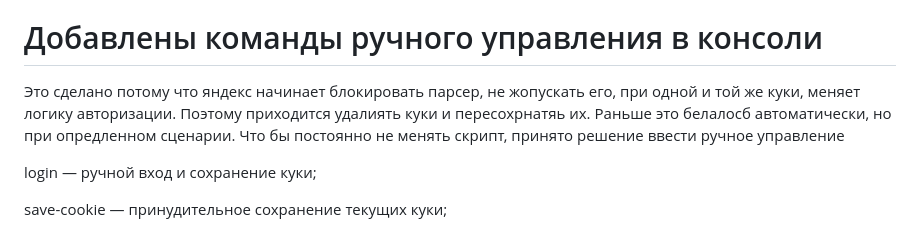
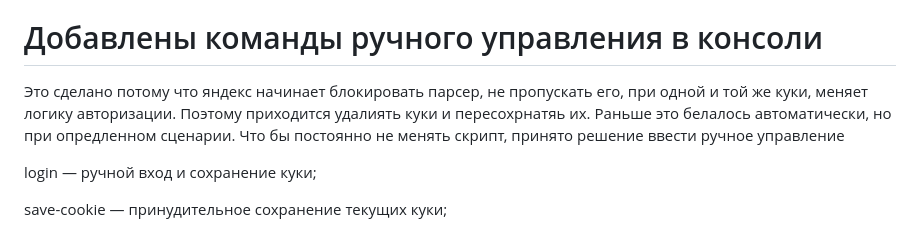
Before and after one commit to ToriHever/Puppeteer, a Markdown page: README.md, the part around the change. Drawn GitHub-style.

```diff
--- a/README.md
+++ b/README.md
@@ -46,7 +46,7 @@ Parser_request - создан 2 файл "wordstat-parser-ctrlV2.js" с верс
 
 # Добавлены команды ручного управления в консоли
 
-Это сделано потому что яндекс начинает блокировать парсер, не жопускать его, при одной и той же куки, меняет логику авторизации. Поэтому приходится удалиять куки и пересохрнатяь их. Раньше это белалосб автоматически, но при опредленном сценарии. Что бы постоянно не менять скрипт, принято решение ввести ручное управление
+Это сделано потому что яндекс начинает блокировать парсер, не пропускать его, при одной и той же куки, меняет логику авторизации. Поэтому приходится удалиять куки и пересохрнатяь их. Раньше это белалось автоматически, но при опредленном сценарии. Что бы постоянно не менять скрипт, принято решение ввести ручное управление
 
 login — ручной вход и сохранение куки;
 
```
